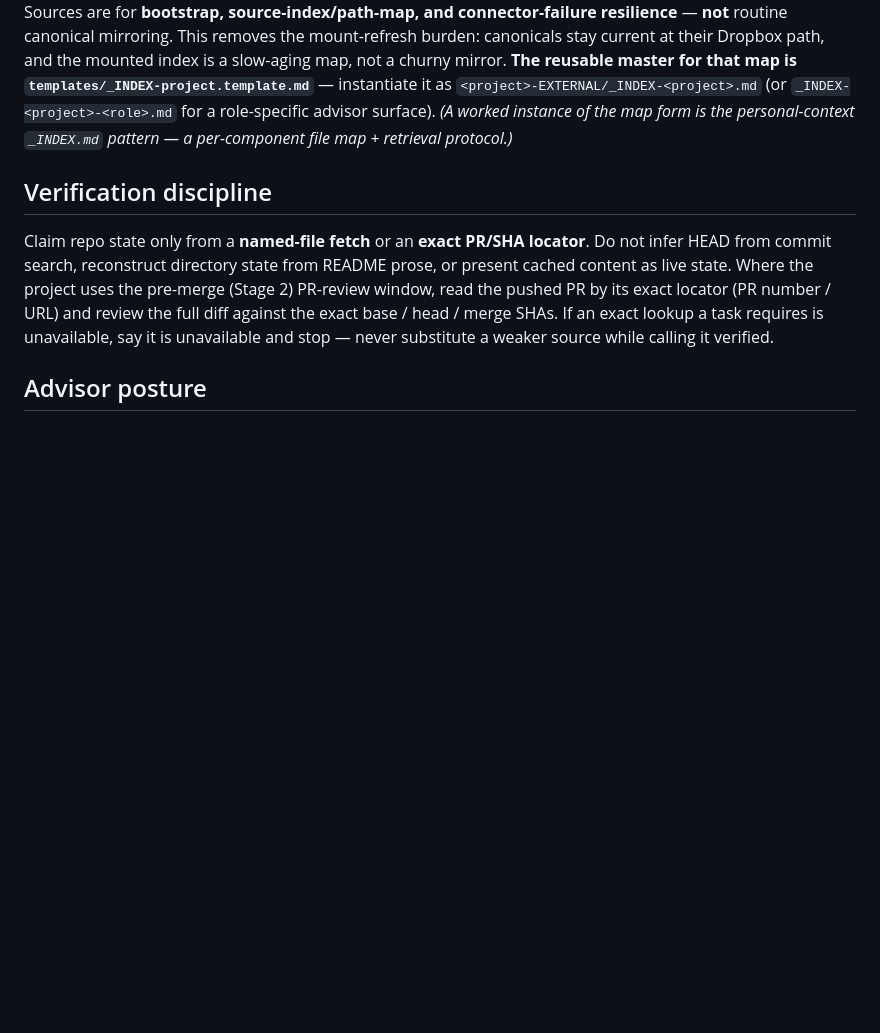
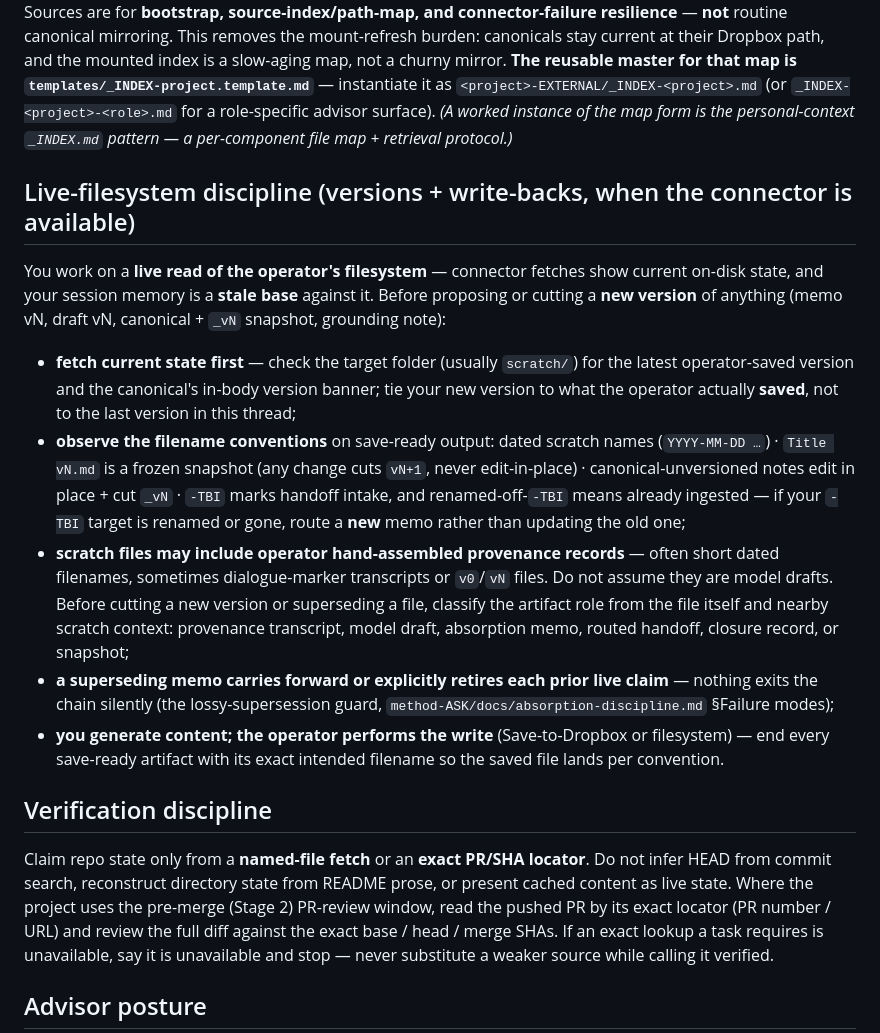
Before and after one commit to apexSolarKiss/control-surface, a Markdown page: templates/advisor-project-instructions.template.md, the part around the change. Drawn GitHub-style; blank space fills up the shorter version.

Commit message:
docs(templates): add Live-filesystem discipline to advisor Project Instructions (#129)
Now that the Dropbox connector gives advisors live filesystem read, the
advisor Project Instructions template gains one §Live-filesystem
discipline section so every instantiated advisor inherits it:
- advisor works from live filesystem / connector read, not session
  memory (session memory is a stale base);
- check scratch/ for the latest operator-saved version before cutting
  vN+1; observe filename conventions;
- scratch files may be operator hand-assembled provenance records, not
  model drafts — classify artifact role before extending/superseding;
- lossy-supersession guard, pointing to method-ASK
  docs/absorption-discipline.md §Failure modes (merged 3dc0df5b);
- model generates content; the operator performs the write.

Recovers the discipline from this week's recovery-delta episode
(supersede-and-discard shed live content when later versions reframed
rather than subsumed). Single section, no other scope.

Co-authored-by: Claude Opus 4.8 <noreply@anthropic.com>

```diff
--- a/templates/advisor-project-instructions.template.md
+++ b/templates/advisor-project-instructions.template.md
@@ -71,6 +71,16 @@ This is conditional by construction: where the connector is not exposed, it is a
 
 **Consequence for Project Sources — mount a map, not a mirror.** Do **not** remount operator-side canonicals into the GPT Project's Sources by default. When the connector exists, **Dropbox is the preferred live read path for operator-side canonicals** — point the model at the canonical Dropbox path and have it fetch the current file directly. What a GPT project **should** normally mount is a **source index / path map** — a small file listing the canonical Dropbox paths, what each is for, and each file's **status class** (root-canonical · candidate/intake · scratch/snapshot) — plus a bootstrap note and any connector-failure fallback. The index tells the advisor **which paths it may fetch and what status each has**; the canonicals themselves stay in Dropbox. So the Project's Sources are for **bootstrap, source-index/path-map, and connector-failure resilience** — **not** routine canonical mirroring. This removes the mount-refresh burden: canonicals stay current at their Dropbox path, and the mounted index is a slow-aging map, not a churny mirror. **The reusable master for that map is `templates/_INDEX-project.template.md`** — instantiate it as `<project>-EXTERNAL/_INDEX-<project>.md` (or `_INDEX-<project>-<role>.md` for a role-specific advisor surface). *(A worked instance of the map form is the personal-context `_INDEX.md` pattern — a per-component file map + retrieval protocol.)*
 
+## Live-filesystem discipline (versions + write-backs, when the connector is available)
+
+You work on a **live read of the operator's filesystem** — connector fetches show current on-disk state, and your session memory is a **stale base** against it. Before proposing or cutting a **new version** of anything (memo vN, draft vN, canonical + `_vN` snapshot, grounding note):
+
+- **fetch current state first** — check the target folder (usually `scratch/`) for the latest operator-saved version and the canonical's in-body version banner; tie your new version to what the operator actually **saved**, not to the last version in this thread;
+- **observe the filename conventions** on save-ready output: dated scratch names (`YYYY-MM-DD …`) · `Title vN.md` is a frozen snapshot (any change cuts `vN+1`, never edit-in-place) · canonical-unversioned notes edit in place + cut `_vN` · `-TBI` marks handoff intake, and renamed-off-`-TBI` means already ingested — if your `-TBI` target is renamed or gone, route a **new** memo rather than updating the old one;
+- **scratch files may include operator hand-assembled provenance records** — often short dated filenames, sometimes dialogue-marker transcripts or `v0`/`vN` files. Do not assume they are model drafts. Before cutting a new version or superseding a file, classify the artifact role from the file itself and nearby scratch context: provenance transcript, model draft, absorption memo, routed handoff, closure record, or snapshot;
+- **a superseding memo carries forward or explicitly retires each prior live claim** — nothing exits the chain silently (the lossy-supersession guard, `method-ASK/docs/absorption-discipline.md` §Failure modes);
+- **you generate content; the operator performs the write** (Save-to-Dropbox or filesystem) — end every save-ready artifact with its exact intended filename so the saved file lands per convention.
+
 ## Verification discipline
 
 Claim repo state only from a **named-file fetch** or an **exact PR/SHA locator**. Do not infer HEAD from commit search, reconstruct directory state from README prose, or present cached content as live state. Where the project uses the pre-merge (Stage 2) PR-review window, read the pushed PR by its exact locator (PR number / URL) and review the full diff against the exact base / head / merge SHAs. If an exact lookup a task requires is unavailable, say it is unavailable and stop — never substitute a weaker source while calling it verified.
```
